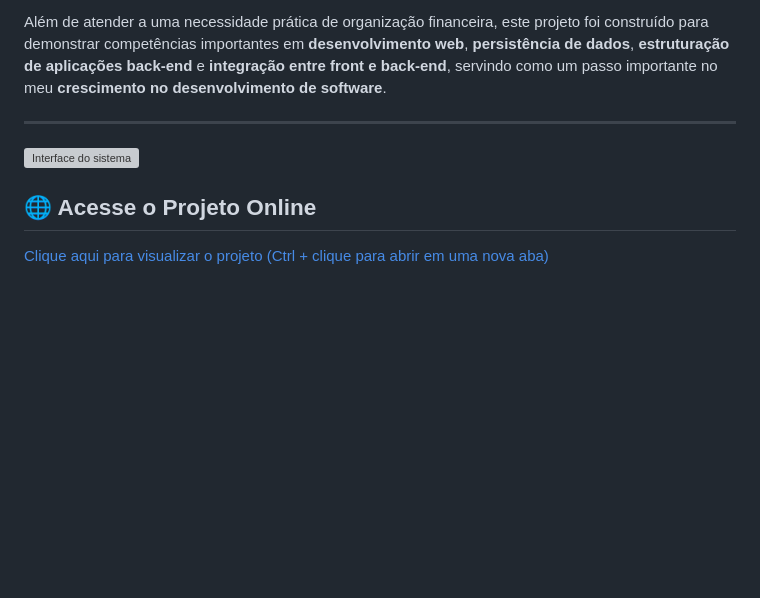
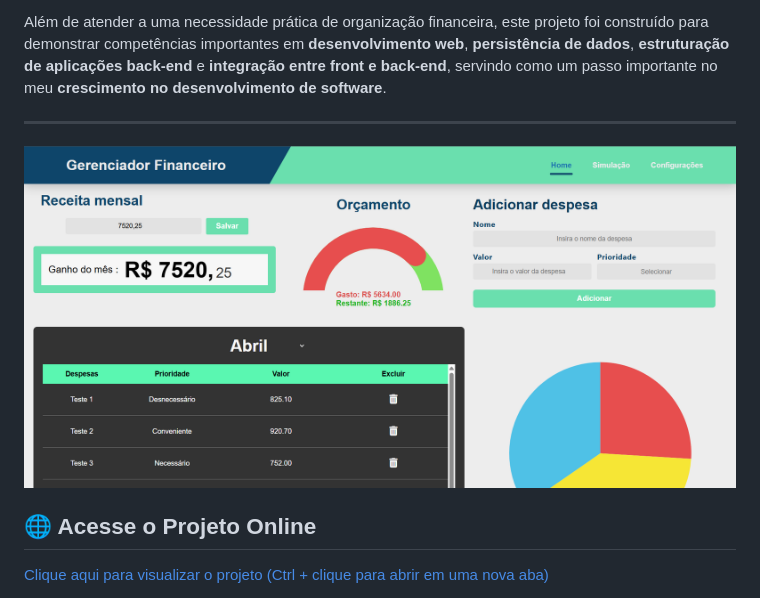
Before and after one commit to Matheus-Machado750/gerenciador_financeiro, a Markdown page: README.md, the part around the change. GitHub-like rendering; blank space fills up the shorter version; grey boxes are pictures that could not be loaded.

Commit message:
Change screenshot filename in README
Updated the screenshot filename in the README.

```diff
--- a/README.md
+++ b/README.md
@@ -6,7 +6,7 @@ Além de atender a uma necessidade prática de organização financeira, este pr
 
 ---
 
-![Interface do sistema](screenshot_projeto.png)
+![Interface do sistema](print_gerenciador_financeiro.png)
 
 ## 🌐 Acesse o Projeto Online
 
```
